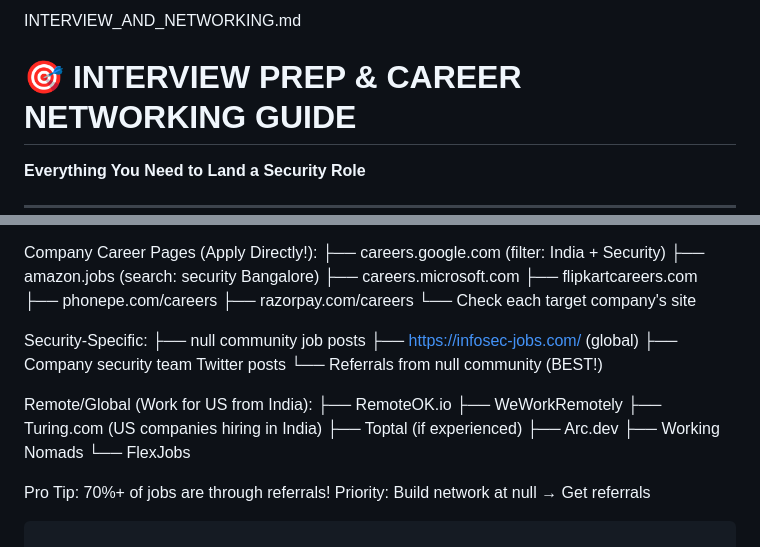
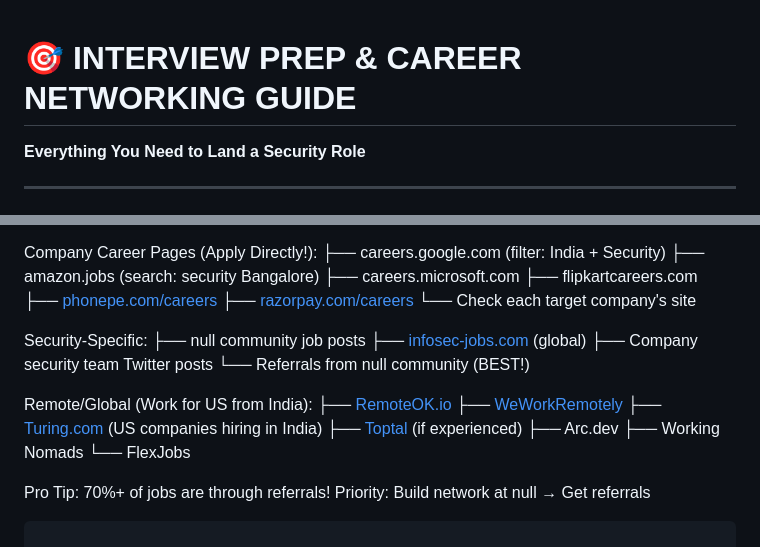
Before and after one commit to mk12002/cybersec_studies, a Markdown page: prep helpers/INTERVIEW_AND_NETWORKING.md, 2 parts joined by grey strips. Rendered like a GitHub page.

Commit message:
Enhance networking guide with hyperlinks and cleanup
Updated career resources with hyperlinks for easier access and removed unnecessary lines.

```diff
--- a/prep helpers/INTERVIEW_AND_NETWORKING.md
+++ b/prep helpers/INTERVIEW_AND_NETWORKING.md
@@ -1,5 +1,3 @@
-INTERVIEW_AND_NETWORKING.md
-
 # 🎯 INTERVIEW PREP & CAREER NETWORKING GUIDE
 **Everything You Need to Land a Security Role**
 
@@ -1767,21 +1765,21 @@ Company Career Pages (Apply Directly!):
 ├── amazon.jobs (search: security Bangalore)
 ├── careers.microsoft.com
 ├── flipkartcareers.com
-├── phonepe.com/careers
-├── razorpay.com/careers
+├── [phonepe.com/careers](https://www.phonepe.com/careers/)
+├── [razorpay.com/careers](https://razorpay.com/careers/)
 └── Check each target company's site
 
 Security-Specific:
 ├── null community job posts
-├── https://infosec-jobs.com/ (global)
+├── [infosec-jobs.com](https://infosec-jobs.com/) (global)
 ├── Company security team Twitter posts
 └── Referrals from null community (BEST!)
 
 Remote/Global (Work for US from India):
-├── RemoteOK.io
-├── WeWorkRemotely
-├── Turing.com (US companies hiring in India)
-├── Toptal (if experienced)
+├── [RemoteOK.io](https://remoteok.io/)
+├── [WeWorkRemotely](https://weworkremotely.com/)
+├── [Turing.com](https://www.turing.com/) (US companies hiring in India)
+├── [Toptal](https://www.toptal.com/) (if experienced)
 ├── Arc.dev
 ├── Working Nomads
 └── FlexJobs
```
